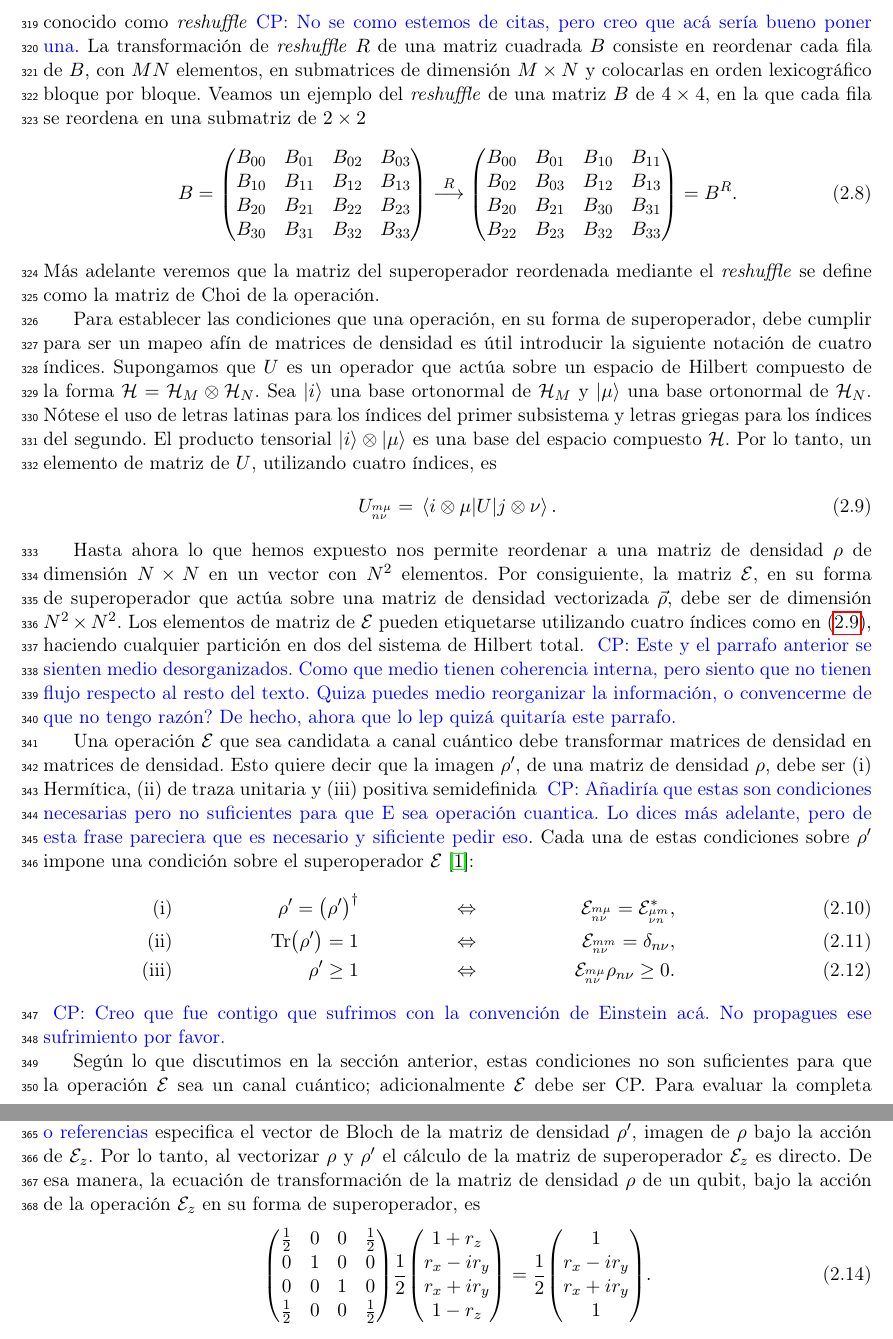
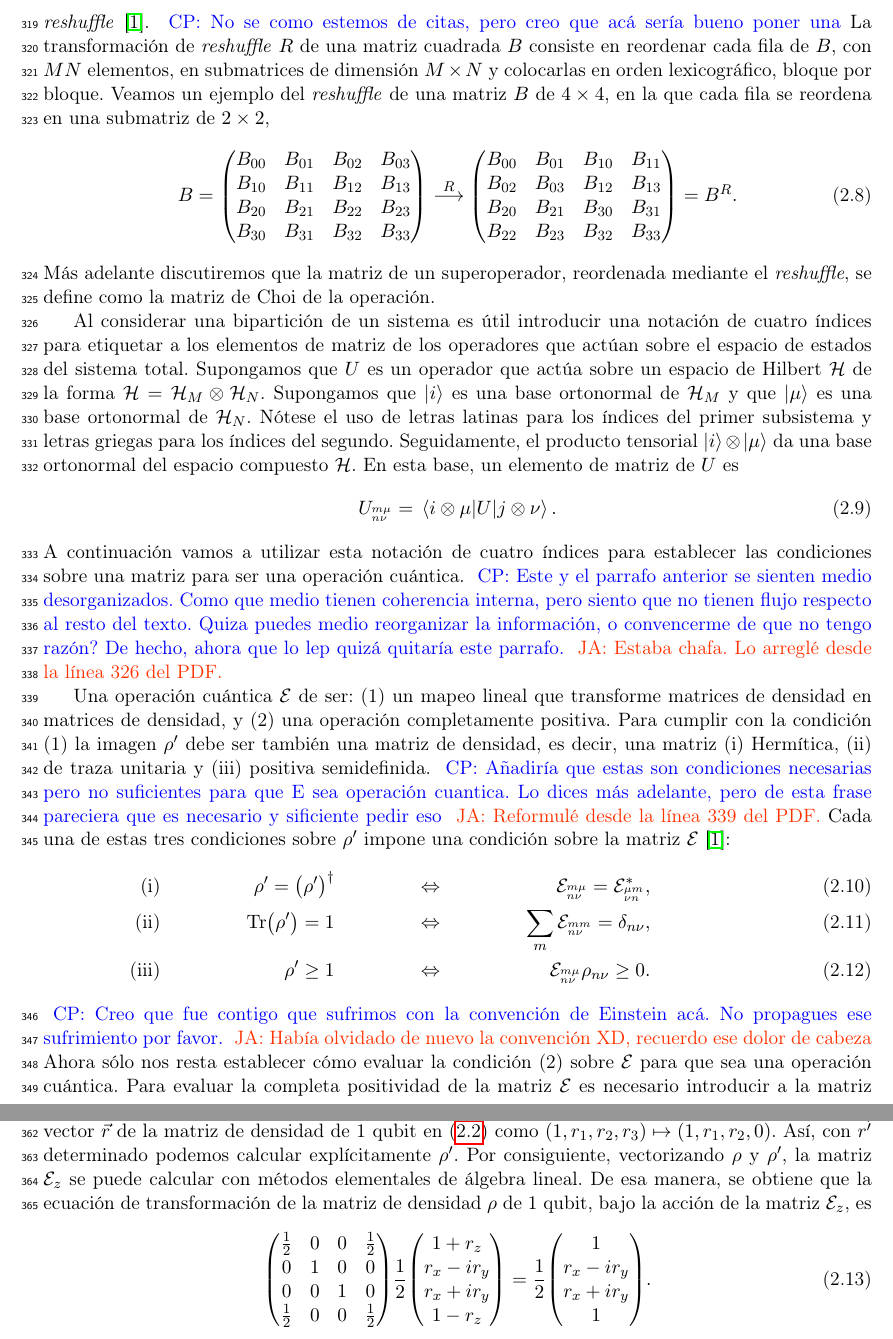
Before and after one commit to deleonja/docs_practicas, a LaTeX document (informeFinal.tex, which reads operaciones_cuanticas.tex): two parts of pages 15 and 16 of 27, joined at a grey line, cut so that both start at the same text. Compiled offline with pdfLaTeX.

Commit message:
not all comments resolved

```diff
--- a/operaciones_cuanticas.tex
+++ b/operaciones_cuanticas.tex
@@ -349,2 +345,0 @@ se debe evaluar la positividad semidefinida de la matriz del superoperador
-reordenada según un procedimiento conocido como \textit{reshuffle}\cpnote{No se como
-estemos de citas, pero creo que acá sería bueno poner una}.
@@ -351,9 +349,12 @@ estemos de citas, pero creo que acá sería bueno poner una}.
+\textit{reshuffle}~\cite{bengtsson_zyczkowski_2017}.
+\cpnote{No se como
+estemos de citas, pero creo que acá sería bueno poner una}
 La transformación de \textit{reshuffle} $R$ de una matriz cuadrada $B$
 consiste en reordenar cada fila de $B$, con $MN$ elementos,
 en submatrices de dimensión $M\times N$ y colocarlas en
-orden lexicográfico bloque por bloque. Veamos un ejemplo del
+orden lexicográfico, bloque por bloque. Veamos un ejemplo del
 \textit{reshuffle} de una matriz $B$ de $4\times 4$, en la que
-cada fila se reordena en una submatriz de $2\times 2$
+cada fila se reordena en una submatriz de $2\times 2$,
 \begin{align}
 B=
 \mqty(
@@ -370,64 +371,72 @@ B_{22}&B_{23}&B_{32}&B_{33})
 =B^R.
 \label{eq:reshuffle}
 \end{align}
-Más adelante veremos que la matriz del superoperador
-reordenada mediante el \textit{reshuffle} se define como la matriz de Choi
+Más adelante discutiremos que la matriz de un superoperador,
+reordenada mediante el \textit{reshuffle}, se define como la matriz de Choi
 de la operación.
 
-Para establecer las condiciones que una operación, en su
-forma de superoperador, debe cumplir para ser un mapeo afín de
-matrices de densidad es útil introducir la siguiente notación de cuatro índices.
+Al considerar una bipartición de un sistema es útil introducir una notación
+de cuatro índices para etiquetar a los elementos de matriz de los operadores
+que actúan sobre el espacio de estados del sistema total.
+%De hecho,
+%esta notación proporciona una herramienta para establecer
+%las condiciones que una matriz debe de cumplir para
+%representar una operación cuántica.
+%Para establecer las condiciones que una operación, en su
+%forma de superoperador, debe cumplir para ser un mapeo afín de
+%matrices de densidad es útil introducir la siguiente notación de cuatro índices.
 Supongamos que $U$ es un operador que actúa sobre un espacio de Hilbert
-compuesto de la forma $\hi=\hi_M\otimes\hi_N$.
-Sea $\ket{i}$ una base ortonormal de $\hi_M$ y $\ket{\mu}$ una base
-ortonormal de $\hi_N$. Nótese el uso de letras latinas para los índices del
+$\hi$ de la forma $\hi=\hi_M\otimes\hi_N$.
+Supongamos que $\ket{i}$ es una base ortonormal de $\hi_M$
+y que $\ket{\mu}$ es una base ortonormal de $\hi_N$.
+Nótese el uso de letras latinas para los índices del
 primer subsistema y letras griegas para los índices del segundo.
-El producto tensorial $\ket{i}\otimes\ket{\mu}$
-es una base del espacio compuesto $\hi$. Por lo tanto, un
-elemento de matriz de $U$, utilizando cuatro índices, es
+Seguidamente, el producto tensorial $\ket{i}\otimes\ket{\mu}$
+da una base ortonormal del espacio compuesto $\hi$.
+En esta base, un elemento de matriz de $U$ es
 \begin{align}
 U_\ind{m\mu}{n\nu}=\matrixel{i\otimes \mu}{U}{j\otimes \nu}.
 \label{eq:4indices}
 \end{align}
-
-Hasta ahora lo que hemos expuesto nos permite reordenar a una matriz
-de densidad $\rho$ de dimensión $N\times N$ en un vector con $N^2$
-elementos. Por consiguiente, la matriz $\E$, en su forma de
-superoperador que actúa sobre una matriz de densidad vectorizada $\vec{\rho}$,
-debe ser de dimensión $N^2\times N^2$. Los elementos de matriz de
-$\E$ pueden etiquetarse utilizando cuatro índices como en \eqref{eq:4indices},
-haciendo cualquier partición en dos del sistema de Hilbert total.
+A continuación vamos a utilizar esta notación de cuatro índices
+para establecer las condiciones sobre una matriz para ser una
+operación cuántica.
+%Hasta ahora lo que hemos expuesto nos permite reordenar a una matriz
+%de densidad $\rho$ de dimensión $N\times N$ en un vector con $N^2$
+%elementos. Por consiguiente, la matriz $\E$, en su forma de
+%superoperador que actúa sobre una matriz de densidad vectorizada $\vec{\rho}$,
+%debe ser de dimensión $N^2\times N^2$. Los elementos de matriz de
+%$\E$ pueden etiquetarse utilizando cuatro índices como en \eqref{eq:4indices},
+%haciendo cualquier partición en dos del sistema de Hilbert total.
 \cpnote{Este y el parrafo anterior se sienten medio desorganizados. Como que
 medio tienen coherencia interna, pero siento que no tienen flujo respecto
 al resto del texto. Quiza puedes medio reorganizar la información, o
 convencerme de que no tengo razón? De hecho, ahora que lo lep quizá
-quitaría este parrafo.}
+quitaría este parrafo.} \janote{Estaba chafa. Lo arreglé desde
+la línea 326 del PDF.}
 
-Una operación $\E$ que sea candidata a canal cuántico debe transformar
-matrices de densidad en matrices de densidad. Esto quiere decir que
-la imagen $\rho'$, de una matriz de densidad $\rho$, debe ser (i) Hermítica,
-(ii) de traza unitaria y (iii) positiva semidefinida \cpnote{Añadiría
+Una operación cuántica $\E$ de ser: (1) un mapeo lineal que
+transforme matrices de densidad en matrices de densidad, y (2) una
+operación completamente positiva.
+Para cumplir con la condición (1) la imagen $\rho'$ debe ser también
+una matriz de densidad, es decir, una matriz (i) Hermítica,
+(ii) de traza unitaria y (iii) positiva semidefinida.
+\cpnote{Añadiría
 que estas son condiciones necesarias pero no suficientes para que E sea
 operación cuantica. Lo dices más adelante, pero de esta frase pareciera que
-es necesario y sificiente pedir eso}.
-Cada una de estas condiciones sobre $\rho'$ impone una condición
-sobre el superoperador $\E$ \cite{bengtsson_zyczkowski_2017}:
+es necesario y sificiente pedir eso}
+\janote{Reformulé desde la línea 339 del PDF.}
+Cada una de estas tres condiciones sobre $\rho'$ impone una condición
+sobre la matriz $\E$ \cite{bengtsson_zyczkowski_2017}:
 \begin{align}
 \txt{(i)}&& \rho'=\qty(\rho')^{\dagger}&&\Leftrightarrow
     && \E_\ind{m\mu}{n\nu}=\E_\ind{\mu m}{\nu n}^*,&&
     \label{eq:H-condition}\\
 \txt{(ii)}&&\Tr(\rho')=1
-    &&\Leftrightarrow&&  \E_\ind{mm}{n\nu}=\delta_{n\nu},\\
+    &&\Leftrightarrow&&  \sum_{m}\E_\ind{mm}{n\nu}=\delta_{n\nu},\\
 \txt{(iii)}&&\rho'\geq1
     &&\Leftrightarrow&&  \E_\ind{m\mu}{n\nu}\rho_{n\nu}\geq0.
     \label{eq:positivity-condition}
 \end{align}
 \cpnote{Creo que fue contigo que sufrimos con la convención de Einstein acá.
 No propagues ese sufrimiento por favor.}
-
-Según lo que discutimos en la sección anterior, estas condiciones
-no son suficientes para que la operación $\E$ sea un canal cuántico; adicionalmente
-$\E$ debe ser CP. Para evaluar la completa positividad de $\E$, en su forma
-de superoperador, vamos a definir a la matriz de Choi $D_{\E}$ como
-\cite{bengtsson_zyczkowski_2017}
-\begin{align}
@@ -441 +443,6 @@ establece si $\E$ es CP evaluando la positividad semidefinida de $D_{\E}$.
-\begin{teorema}
+\janote{Había olvidado de nuevo la convención XD, recuerdo
+ese dolor de cabeza}
+Ahora sólo nos resta establecer cómo evaluar la condición (2) sobre $\E$
+para que sea una operación cuántica.
+Para evaluar la completa positividad de la matriz $\E$
+es necesario introducir a la matriz de Choi $D_{\E}$
@@ -442,3 +456,4 @@ establece si $\E$ es CP evaluando la positividad semidefinida de $D_{\E}$.
+\begin{teorema}{\textbf{Teorema de Choi.}}
 Una transformación lineal $\E$ es completamente positiva si y sólo si
 su matriz de Choi asociada $D_{\E}$ es positiva semidefinida.
 \end{teorema}
@@ -458,8 +467,0 @@ La expresión \eqref{eq:notCP}\cpnote{Link quebrado. En general es util
-checar el log de un documento, para ver que no se están olvidando citas o
-referencias} especifica el vector de Bloch
-de la matriz de densidad $\rho'$, imagen de $\rho$ bajo la acción de $\E_z$.
-Por lo tanto, al vectorizar $\rho$ y $\rho'$ el cálculo
-de la matriz de superoperador $\E_z$ es directo.
-De esa manera, la ecuación de transformación
-de la matriz de densidad $\rho$ de un qubit, bajo la
-acción de la operación $\E_z$ en su forma de superoperador, es
@@ -466,3 +473,17 @@ acción de la operación $\E_z$ en su forma de superoperador, es
+y recordemos que $\E_z$ transforma al vector $\vec{r}$
+de la matriz de densidad de 1 qubit en \eqref{eq:DM-1q}
+como $\qty(1,r_1,r_2,r_3)\mapsto\qty(1,r_1,r_2,0)$. Así,
+con $\vec{r'}$ determinado podemos calcular
+explícitamente $\rho'$.
+%\cpnote{Link quebrado. En general es util
+%checar el log de un documento, para ver que no se están olvidando citas o
+%referencias}
+%\janote{Arreglado}
+Por consiguiente, vectorizando $\rho$ y $\rho'$, la matriz $\E_z$
+se puede calcular con métodos elementales de álgebra lineal.
+De esa manera, se obtiene que la ecuación de transformación
+de la matriz de densidad $\rho$ de 1 qubit, bajo la
+acción de la matriz $\E_z$, es
 \begin{align}
 \mqty(
 \frac{1}{2} & 0 & 0 & \frac{1}{2} \\
```
Also changed, not shown: operaciones_cuanticas.tex (54 more changed lines).
